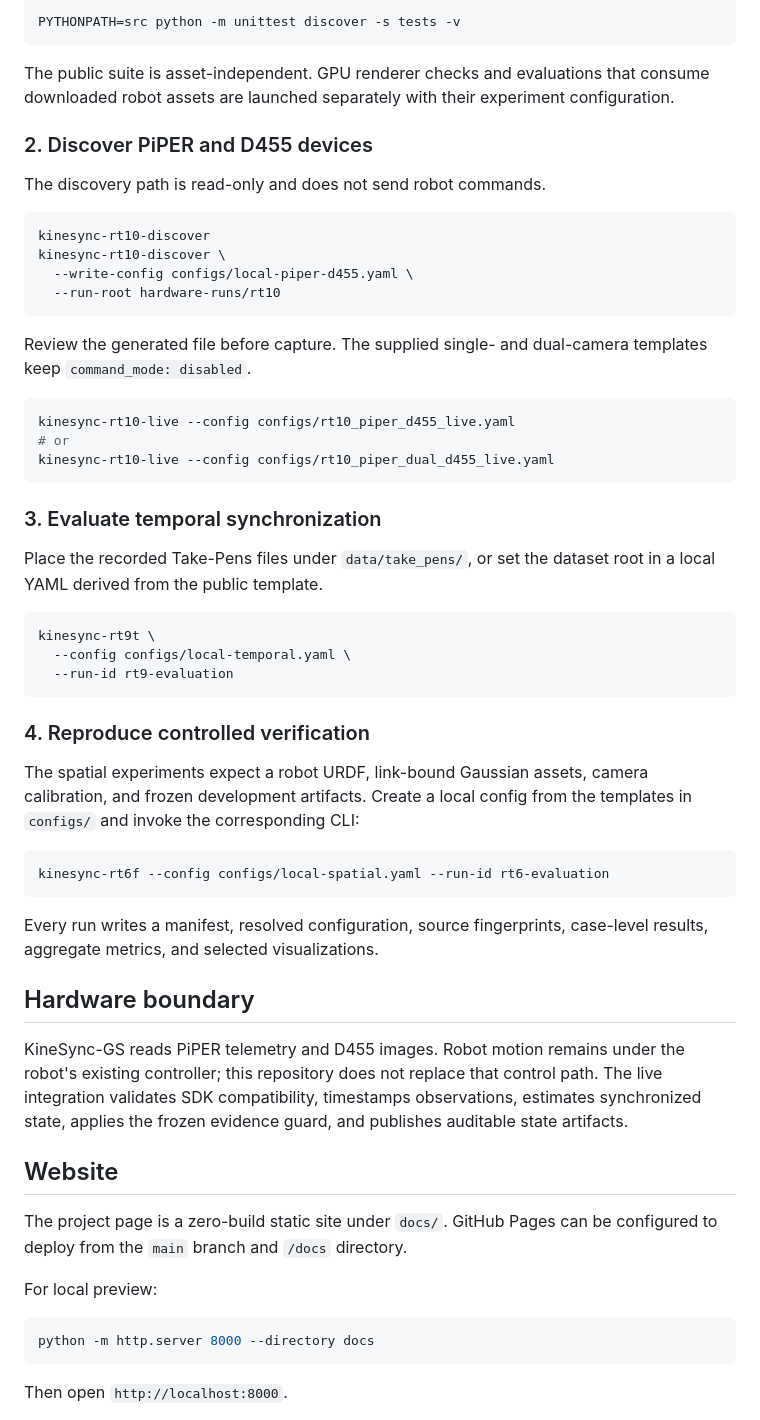
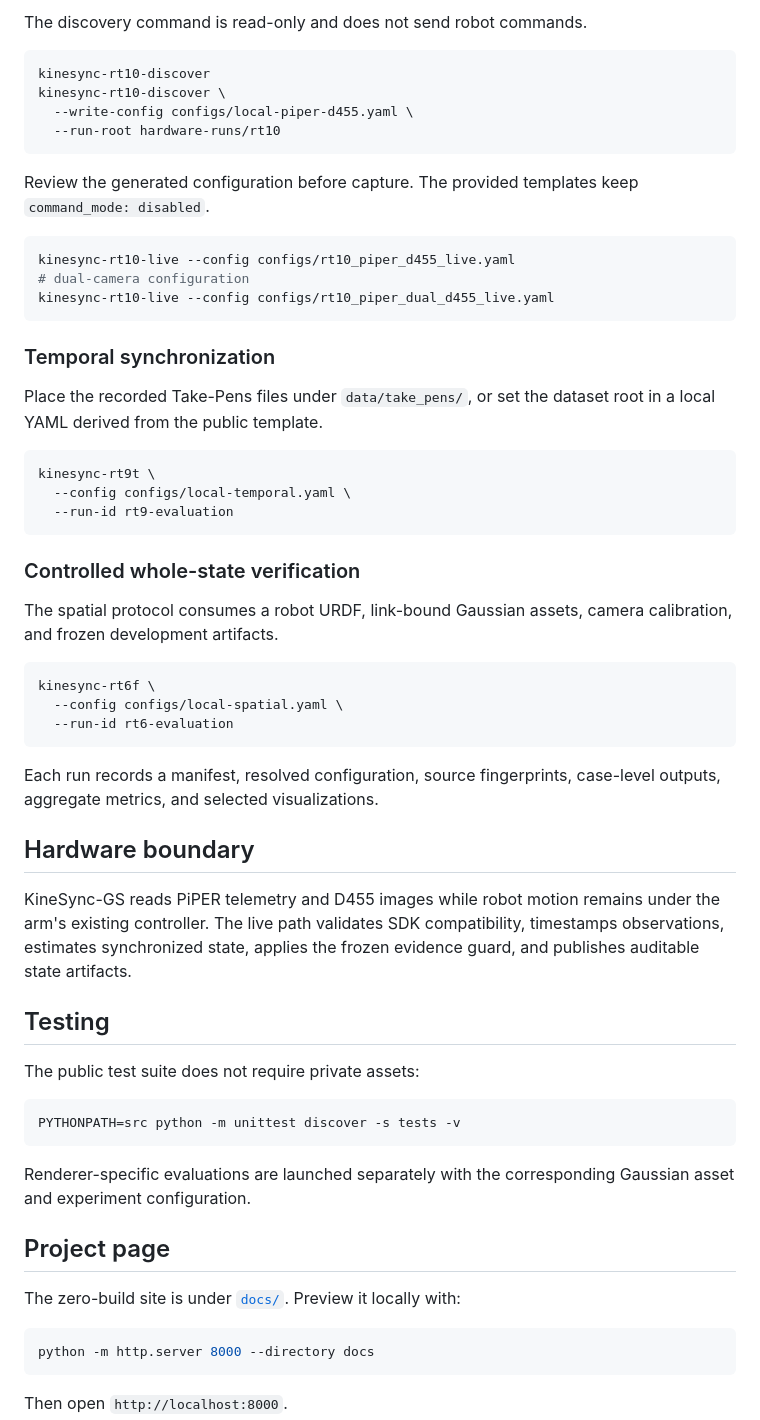
Before and after one commit to Anonymous-for-Sub/KineSync-GS, a Markdown page: README.md, the part around the change printed below. Rendered like a GitHub page.

````diff
--- a/README.md
+++ b/README.md
@@ -70,15 +85,5 @@ python -m pip install -e '.[hardware]'
 
-```bash
-PYTHONPATH=src python -m unittest discover -s tests -v
-```
-
-The public suite is asset-independent. GPU renderer checks and evaluations that
-consume downloaded robot assets are launched separately with their experiment
-configuration.
-
-### 2. Discover PiPER and D455 devices
-
-The discovery path is read-only and does not send robot commands.
+The discovery command is read-only and does not send robot commands.
 
 ```bash
 kinesync-rt10-discover
@@ -87,16 +92,16 @@ kinesync-rt10-discover \
   --run-root hardware-runs/rt10
 ```
 
-Review the generated file before capture. The supplied single- and dual-camera
-templates keep `command_mode: disabled`.
+Review the generated configuration before capture. The provided templates keep
+`command_mode: disabled`.
 
 ```bash
 kinesync-rt10-live --config configs/rt10_piper_d455_live.yaml
-# or
+# dual-camera configuration
 kinesync-rt10-live --config configs/rt10_piper_dual_d455_live.yaml
 ```
 
-### 3. Evaluate temporal synchronization
+### Temporal synchronization
 
 Place the recorded Take-Pens files under `data/take_pens/`, or set the dataset
 root in a local YAML derived from the public template.
@@ -107,33 +112,41 @@ kinesync-rt9t \
   --run-id rt9-evaluation
 ```
 
-### 4. Reproduce controlled verification
+### Controlled whole-state verification
 
-The spatial experiments expect a robot URDF, link-bound Gaussian assets,
-camera calibration, and frozen development artifacts. Create a local config
-from the templates in `configs/` and invoke the corresponding CLI:
+The spatial protocol consumes a robot URDF, link-bound Gaussian assets, camera
+calibration, and frozen development artifacts.
 
 ```bash
-kinesync-rt6f --config configs/local-spatial.yaml --run-id rt6-evaluation
+kinesync-rt6f \
+  --config configs/local-spatial.yaml \
+  --run-id rt6-evaluation
 ```
 
-Every run writes a manifest, resolved configuration, source fingerprints,
-case-level results, aggregate metrics, and selected visualizations.
+Each run records a manifest, resolved configuration, source fingerprints,
+case-level outputs, aggregate metrics, and selected visualizations.
 
 ## Hardware boundary
 
-KineSync-GS reads PiPER telemetry and D455 images. Robot motion remains under
-the robot's existing controller; this repository does not replace that control
-path. The live integration validates SDK compatibility, timestamps observations,
-estimates synchronized state, applies the frozen evidence guard, and publishes
-auditable state artifacts.
+KineSync-GS reads PiPER telemetry and D455 images while robot motion remains
+under the arm's existing controller. The live path validates SDK compatibility,
+timestamps observations, estimates synchronized state, applies the frozen
+evidence guard, and publishes auditable state artifacts.
 
-## Website
+## Testing
 
-The project page is a zero-build static site under `docs/`. GitHub Pages can be
-configured to deploy from the `main` branch and `/docs` directory.
+The public test suite does not require private assets:
 
-For local preview:
+```bash
+PYTHONPATH=src python -m unittest discover -s tests -v
+```
+
+Renderer-specific evaluations are launched separately with the corresponding
+Gaussian asset and experiment configuration.
+
+## Project page
+
+The zero-build site is under [`docs/`](docs/). Preview it locally with:
 
 ```bash
 python -m http.server 8000 --directory docs
````
Also changed, not shown: other parts of README.md (+46 -31 lines), docs/static/images/franka-experiment-stages.png (added), docs/static/images/franka-whole-state-recovery-poster.jpg (added), 6 other files.
